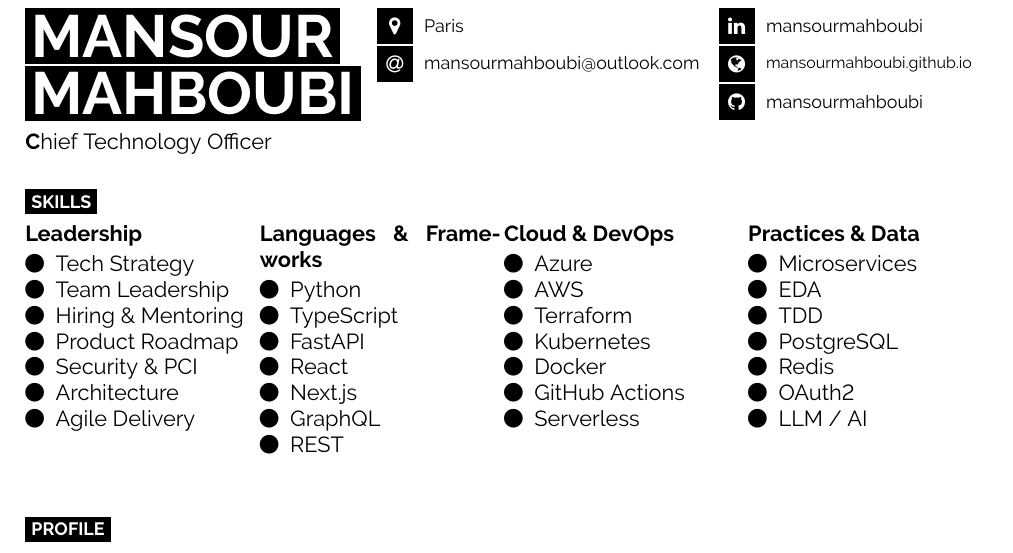
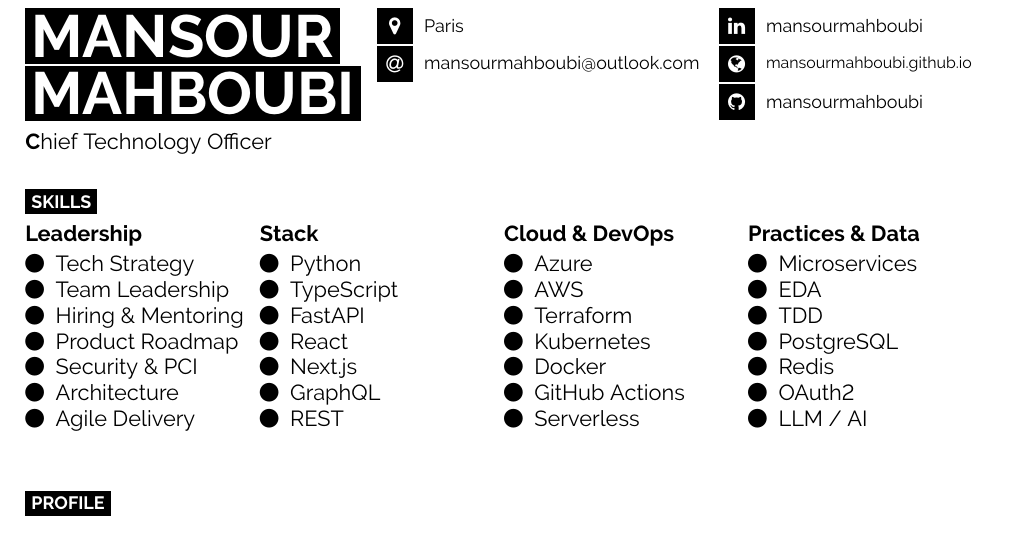
Before and after one commit to mansourmahboubi/c-v, a LaTeX document (main.tex, which reads src/skills.tex): part of page 1 of 2, cut so that both start at the same text. Compiled offline with pdfLaTeX.

Commit message:
fix: shorten skills column header to Stack
Co-Authored-By: Claude Fable 5 <noreply@anthropic.com>

```diff
--- a/src/skills.tex
+++ b/src/skills.tex
@@ -17,7 +17,7 @@
 \begin{minipage}[t]{0.25\textwidth}
     \Large
     \vspace{-\baselineskip}
-    \textbf{Languages \& Frameworks}\\[2pt]
+    \textbf{Stack}\\[2pt]
     \faCircle \; {Python}\\
     \faCircle \; {TypeScript}\\
     \faCircle \; {FastAPI}\\
```
